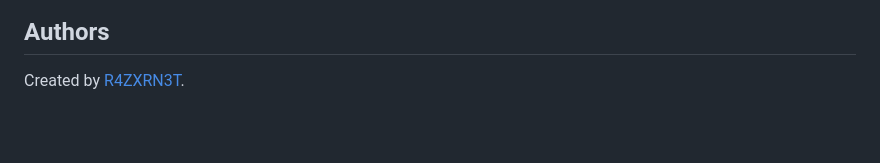
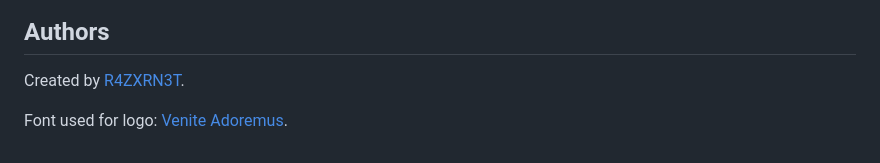
Before and after one commit to R4ZXRN3T/BeatStream, a Markdown page: README.md, the part around the change. Drawn GitHub-style; blank space fills up the shorter version.

Commit message:
added font name to readme

```diff
--- a/README.md
+++ b/README.md
@@ -82,3 +82,5 @@ This project is licensed under the MIT License.
 ## Authors
 
 Created by [R4ZXRN3T](https://github.com/R4ZXRN3T).
+
+Font used for logo: [Venite Adoremus](https://www.fontspace.com/venite-adoremus-font-f108412).
```
